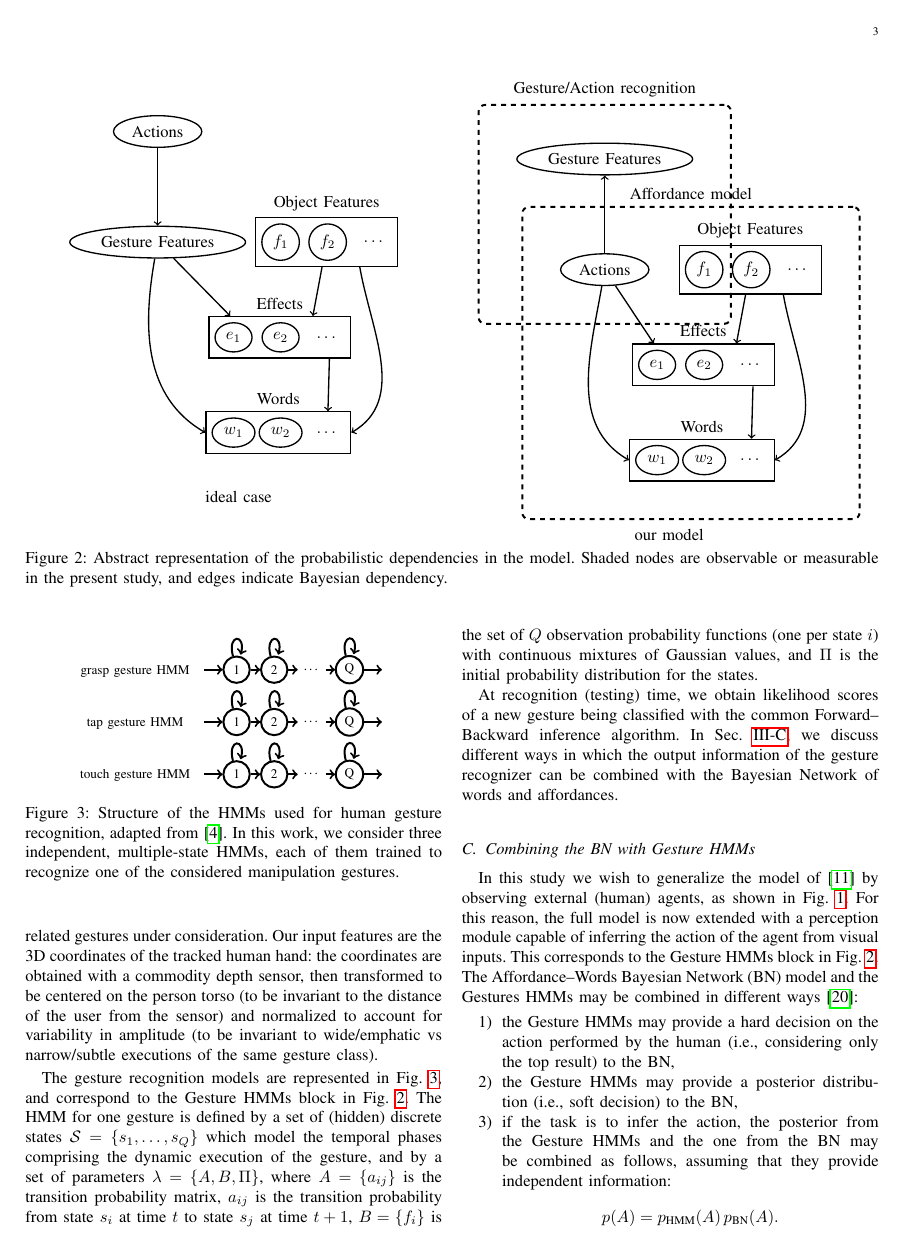
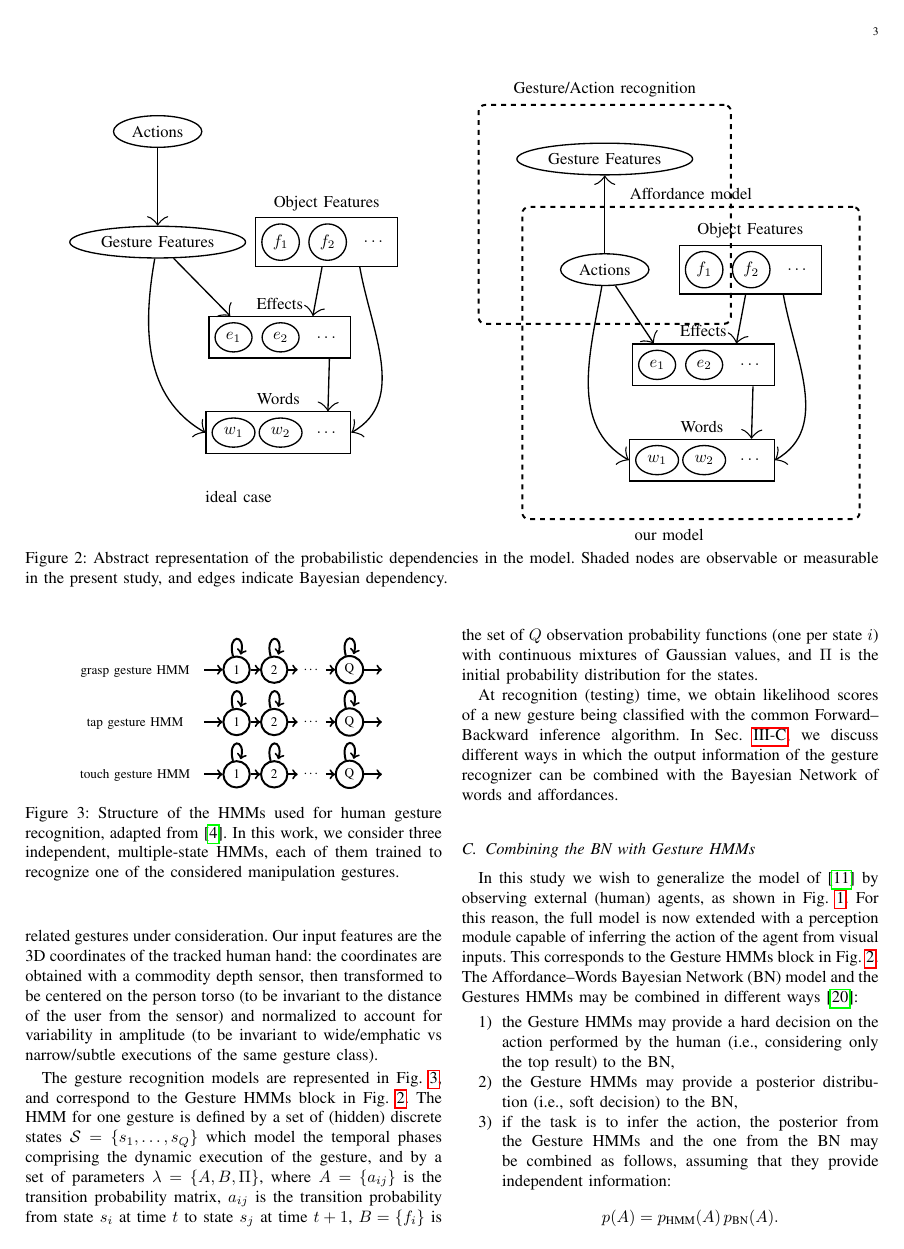
Before and after one commit to gsaponaro/tcds-gestures, a LaTeX paper (article/2017-10_submission/gsaponaro-tcds2017language.tex, which reads article/2017-10_submission/arrowsnew.tex, article/2017-10_submission/gsaponaro-tcds2017language-approach.tex): page 3 of 5. Compiled offline with pdfLaTeX; a missing font is replaced by an installed copy or a similar font; a LaTeX package or settings file that is missing is left out.

Commit message:
Diagram: wider arrowheads See also https://tex.stackexchange.com/q/5461/18819

```diff
--- /dev/null
+++ b/article/2017-10_submission/arrowsnew.tex
@@ -0,0 +1,274 @@
+% This is not an official TikZ library. Use at your own risk!
+
+\makeatletter
+% alternative latex arrow
+\pgfarrowsdeclare{latexnew}{latexnew}
+{
+  \ifdim\pgfgetarrowoptions{latexnew}=-1pt%
+    \pgfutil@tempdima=0.28pt%
+    \pgfutil@tempdimb=\pgflinewidth%
+    \ifdim\pgfinnerlinewidth>0pt%
+      \pgfmathsetlength\pgfutil@tempdimb{.6\pgflinewidth-.4*\pgfinnerlinewidth}%
+    \fi%
+    \advance\pgfutil@tempdima by.3\pgfutil@tempdimb%
+  \else%
+    \pgfutil@tempdima=\pgfgetarrowoptions{latexnew}%
+    \divide\pgfutil@tempdima by 10%
+  \fi%
+  \pgfarrowsleftextend{+-1\pgfutil@tempdima}%
+  \pgfarrowsrightextend{+9\pgfutil@tempdima}%
+}
+{
+  \ifdim\pgfgetarrowoptions{latexnew}=-1pt%
+    \pgfutil@tempdima=0.28pt%
+    \pgfutil@tempdimb=\pgflinewidth%
+    \ifdim\pgfinnerlinewidth>0pt%
+      \pgfmathsetlength\pgfutil@tempdimb{.6\pgflinewidth-.4*\pgfinnerlinewidth}%
+    \fi%
+    \advance\pgfutil@tempdima by.3\pgfutil@tempdimb%
+  \else%
+    \pgfutil@tempdima=\pgfgetarrowoptions{latexnew}%
+    \divide\pgfutil@tempdima by 10%
+    \pgfsetlinewidth{0bp}%
+  \fi%
+  \pgfpathmoveto{\pgfqpoint{9\pgfutil@tempdima}{0pt}}
+  \pgfpathcurveto
+  {\pgfqpoint{6.3333\pgfutil@tempdima}{.5\pgfutil@tempdima}}
+  {\pgfqpoint{2\pgfutil@tempdima}{2\pgfutil@tempdima}}
+  {\pgfqpoint{-1\pgfutil@tempdima}{3.75\pgfutil@tempdima}}
+  \pgfpathlineto{\pgfqpoint{-1\pgfutil@tempdima}{-3.75\pgfutil@tempdima}}
+  \pgfpathcurveto
+  {\pgfqpoint{2\pgfutil@tempdima}{-2\pgfutil@tempdima}}
+  {\pgfqpoint{6.3333\pgfutil@tempdima}{-.5\pgfutil@tempdima}}
+  {\pgfqpoint{9\pgfutil@tempdima}{0pt}}
+  \pgfusepathqfill
+}
+
+% alternative latex reversed arrow
+\pgfarrowsdeclarereversed{latexnew reversed}{latexnew reversed}{latexnew}{latexnew}
+
+% alternative latex' arrow
+\pgfarrowsdeclare{latex'new}{latex'new}
+{
+  \ifdim\pgfgetarrowoptions{latex'new}=-1pt%
+    \pgfutil@tempdima=0.28pt%
+    \advance\pgfutil@tempdima by.3\pgflinewidth%
+  \else%
+    \pgfutil@tempdima=\pgfgetarrowoptions{latex'new}%
+    \divide\pgfutil@tempdima by 10%
+  \fi%
+  \pgfarrowsleftextend{+-4\pgfutil@tempdima}
+  \pgfarrowsrightextend{+6\pgfutil@tempdima}
+}
+{
+  \ifdim\pgfgetarrowoptions{latex'new}=-1pt%
+    \pgfutil@tempdima=0.28pt%
+    \advance\pgfutil@tempdima by.3\pgflinewidth%
+  \else%
+    \pgfutil@tempdima=\pgfgetarrowoptions{latex'new}%
+    \divide\pgfutil@tempdima by 10%
+    \pgfsetlinewidth{0bp}%
+  \fi%
+  \pgfpathmoveto{\pgfqpoint{6\pgfutil@tempdima}{0\pgfutil@tempdima}}
+  \pgfpathcurveto
+  {\pgfqpoint{3.5\pgfutil@tempdima}{.5\pgfutil@tempdima}}
+  {\pgfqpoint{-1\pgfutil@tempdima}{1.5\pgfutil@tempdima}}
+  {\pgfqpoint{-4\pgfutil@tempdima}{3.75\pgfutil@tempdima}}
+  \pgfpathcurveto
+  {\pgfqpoint{-1.5\pgfutil@tempdima}{1\pgfutil@tempdima}}
+  {\pgfqpoint{-1.5\pgfutil@tempdima}{-1\pgfutil@tempdima}}
+  {\pgfqpoint{-4\pgfutil@tempdima}{-3.75\pgfutil@tempdima}}
+  \pgfpathcurveto
+  {\pgfqpoint{-1\pgfutil@tempdima}{-1.5\pgfutil@tempdima}}
+  {\pgfqpoint{3.5\pgfutil@tempdima}{-.5\pgfutil@tempdima}}
+  {\pgfqpoint{6\pgfutil@tempdima}{0\pgfutil@tempdima}}
+  \pgfusepathqfill
+}
+
+% alternative latex' reversed arrow
+\pgfarrowsdeclarereversed{latex'new reversed}{latex'new reversed}{latex'new}{latex'new}
+
+% alternative o arrow
+\pgfarrowsdeclare{onew}{onew}
+{
+  \pgfarrowsleftextend{+-.5\pgflinewidth}
+  \ifdim\pgfgetarrowoptions{onew}=-1pt%
+    \pgfutil@tempdima=0.4pt%
+    \advance\pgfutil@tempdima by.2\pgflinewidth%
+    \pgfutil@tempdimb=9\pgfutil@tempdima\advance\pgfutil@tempdimb by.5\pgflinewidth%
+    \pgfarrowsrightextend{+\pgfutil@tempdimb}%
+  \else%
+    \pgfutil@tempdima=\pgfgetarrowoptions{onew}%
+    \advance\pgfutil@tempdima by -0.5\pgflinewidth%
+    \pgfarrowsrightextend{+\pgfutil@tempdima}%
+  \fi%
+}
+{
+  \ifdim\pgfgetarrowoptions{onew}=-1pt%
+    \pgfutil@tempdima=0.4pt%
+    \advance\pgfutil@tempdima by.2\pgflinewidth%
+    \pgfutil@tempdimb=0pt%
+  \else%
+    \pgfutil@tempdima=\pgfgetarrowoptions{onew}%
+    \divide\pgfutil@tempdima by 9%
+    \pgfutil@tempdimb=0.5\pgflinewidth%
+  \fi%
+  \pgfsetdash{}{+0pt}
+  \pgfpathcircle{\pgfpointadd{\pgfqpoint{4.5\pgfutil@tempdima}{0bp}}%
+                             {\pgfqpoint{-\pgfutil@tempdimb}{0bp}}}%
+                {4.5\pgfutil@tempdima-\pgfutil@tempdimb}%
+  \pgfusepathqstroke
+}
+
+% alternative square arrow
+\pgfarrowsdeclare{squarenew}{squarenew}
+{
+ \ifdim\pgfgetarrowoptions{squarenew}=-1pt%
+   \pgfutil@tempdima=0.4pt
+   \advance\pgfutil@tempdima by.275\pgflinewidth%
+   \pgfarrowsleftextend{+-\pgfutil@tempdima}
+   \advance\pgfutil@tempdima by.5\pgflinewidth
+   \pgfarrowsrightextend{+\pgfutil@tempdima}
+ \else%
+   \pgfutil@tempdima=\pgfgetarrowoptions{squarenew}%
+   \divide\pgfutil@tempdima by 8%
+   \pgfarrowsleftextend{+-7\pgfutil@tempdima}%
+   \pgfarrowsrightextend{+1\pgfutil@tempdima}%
+ \fi%
+}
+{
+ \ifdim\pgfgetarrowoptions{squarenew}=-1pt%
+   \pgfutil@tempdima=0.4pt%
+   \advance\pgfutil@tempdima by.275\pgflinewidth%
+   \pgfutil@tempdimb=0pt%
+ \else%
+   \pgfutil@tempdima=\pgfgetarrowoptions{squarenew}%
+   \divide\pgfutil@tempdima by 8%
+   \pgfutil@tempdimb=0.5\pgflinewidth%
+ \fi%
+ \pgfsetdash{}{+0pt}
+ \pgfsetroundjoin
+ \pgfpathmoveto{\pgfpointadd{\pgfqpoint{1\pgfutil@tempdima}{4\pgfutil@tempdima}}
+                            {\pgfqpoint{-\pgfutil@tempdimb}{-\pgfutil@tempdimb}}}
+ \pgfpathlineto{\pgfpointadd{\pgfqpoint{-7\pgfutil@tempdima}{4\pgfutil@tempdima}}
+                            {\pgfqpoint{\pgfutil@tempdimb}{-\pgfutil@tempdimb}}}
+ \pgfpathlineto{\pgfpointadd{\pgfqpoint{-7\pgfutil@tempdima}{-4\pgfutil@tempdima}}
+                            {\pgfqpoint{\pgfutil@tempdimb}{\pgfutil@tempdimb}}}
+ \pgfpathlineto{\pgfpointadd{\pgfqpoint{1\pgfutil@tempdima}{-4\pgfutil@tempdima}}
+                            {\pgfqpoint{-\pgfutil@tempdimb}{\pgfutil@tempdimb}}}
+ \pgfpathclose
+ \pgfusepathqfillstroke
+}
+
+% alternative stealth arrow
+\pgfarrowsdeclare{stealthnew}{stealthnew}
+{
+  \ifdim\pgfgetarrowoptions{stealthnew}=-1pt%
+    \pgfutil@tempdima=0.28pt%
+    \pgfutil@tempdimb=\pgflinewidth%
+    \ifdim\pgfinnerlinewidth>0pt%
+      \pgfmathsetlength\pgfutil@tempdimb{.6\pgflinewidth-.4*\pgfinnerlinewidth}%
+    \fi%
+    \advance\pgfutil@tempdima by.3\pgfutil@tempdimb%
+  \else%
+    \pgfutil@tempdima=\pgfgetarrowoptions{stealthnew}%
+    \divide\pgfutil@tempdima by 8%
+  \fi%
+  \pgfarrowsleftextend{+-3\pgfutil@tempdima}
+  \pgfarrowsrightextend{+5\pgfutil@tempdima}
+}
+{
+  \ifdim\pgfgetarrowoptions{stealthnew}=-1pt%
+    \pgfutil@tempdima=0.28pt%
+    \pgfutil@tempdimb=\pgflinewidth%
+    \ifdim\pgfinnerlinewidth>0pt%
+      \pgfmathsetlength\pgfutil@tempdimb{.6\pgflinewidth-.4*\pgfinnerlinewidth}%
+    \fi%
+    \advance\pgfutil@tempdima by.3\pgfutil@tempdimb%
+  \else%
+    \pgfutil@tempdima=\pgfgetarrowoptions{stealthnew}%
+    \divide\pgfutil@tempdima by 8%
+    \pgfsetlinewidth{0bp}%
+  \fi%
+  \pgfpathmoveto{\pgfqpoint{5\pgfutil@tempdima}{0pt}}
+  \pgfpathlineto{\pgfqpoint{-3\pgfutil@tempdima}{4\pgfutil@tempdima}}
+  \pgfpathlineto{\pgfpointorigin}
+  \pgfpathlineto{\pgfqpoint{-3\pgfutil@tempdima}{-4\pgfutil@tempdima}}
+  \pgfusepathqfill
+}
+
+% alternative stealth reversed arrow
+\pgfarrowsdeclarereversed{stealthnew reversed}{stealthnew reversed}{stealthnew}{stealthnew}
+
+% alternative to arrow
+\pgfarrowsdeclare{tonew}{tonew}
+{
+  \ifdim\pgfgetarrowoptions{tonew}=-1pt%
+    \pgfutil@tempdima=0.84pt%
+    \advance\pgfutil@tempdima by1.3\pgflinewidth%
+    \pgfutil@tempdimb=0.21pt%
+    \advance\pgfutil@tempdimb by.625\pgflinewidth%
+  \else%
+    \pgfutil@tempdima=\pgfgetarrowoptions{tonew}%
+    \pgfarrowsleftextend{+-0.8\pgfutil@tempdima}%
+    \pgfarrowsrightextend{+0.2\pgfutil@tempdima}%
+  \fi%
+}
+{
+  \ifdim\pgfgetarrowoptions{tonew}=-1pt%
+    \pgfutil@tempdima=0.28pt%
+    \advance\pgfutil@tempdima by.3\pgflinewidth%
+    \pgfutil@tempdimb=0pt,%
+  \else%
+    \pgfutil@tempdima=\pgfgetarrowoptions{tonew}%
+    \multiply\pgfutil@tempdima by 100%
+    \divide\pgfutil@tempdima by 375%
+    \pgfutil@tempdimb=0.4\pgflinewidth%
+  \fi%
+  \pgfsetdash{}{+0pt}
+  \pgfsetroundcap
+  \pgfsetroundjoin
+  \pgfpathmoveto{\pgfpointorigin}
+  \pgflineto{\pgfpointadd{\pgfpoint{0.75\pgfutil@tempdima}{0bp}}
+                         {\pgfqpoint{-2\pgfutil@tempdimb}{0bp}}}
+  \pgfusepathqstroke
+  \pgfsetlinewidth{0.8\pgflinewidth}
+  \pgfpathmoveto{\pgfpointadd{\pgfqpoint{-3\pgfutil@tempdima}{4\pgfutil@tempdima}}
+                             {\pgfqpoint{\pgfutil@tempdimb}{0bp}}}
+  \pgfpathcurveto
+  {\pgfpointadd{\pgfqpoint{-2.75\pgfutil@tempdima}{2.5\pgfutil@tempdima}}
+               {\pgfqpoint{0.5\pgfutil@tempdimb}{0bp}}}
+  {\pgfpointadd{\pgfqpoint{0pt}{0.25\pgfutil@tempdima}}
+               {\pgfqpoint{-0.5\pgfutil@tempdimb}{0bp}}}
+  {\pgfpointadd{\pgfqpoint{0.75\pgfutil@tempdima}{0pt}}
+               {\pgfqpoint{-\pgfutil@tempdimb}{0bp}}}
+  \pgfpathcurveto
+  {\pgfpointadd{\pgfqpoint{0pt}{-0.25\pgfutil@tempdima}}
+               {\pgfqpoint{-0.5\pgfutil@tempdimb}{0bp}}}
+  {\pgfpointadd{\pgfqpoint{-2.75\pgfutil@tempdima}{-2.5\pgfutil@tempdima}}
+               {\pgfqpoint{0.5\pgfutil@tempdimb}{0bp}}}
+  {\pgfpointadd{\pgfqpoint{-3\pgfutil@tempdima}{-4\pgfutil@tempdima}}
+               {\pgfqpoint{\pgfutil@tempdimb}{0bp}}}
+  \pgfusepathqstroke
+}
+
+% alias alternative to arrow
+\pgfarrowsdeclarealias{<new}{>new}{tonew}{tonew}
+
+\makeatother
+
+% tip length code
+\pgfsetarrowoptions{latexnew}{-1pt}
+\pgfsetarrowoptions{latex'new}{-1pt}
+\pgfsetarrowoptions{onew}{-1pt}
+\pgfsetarrowoptions{squarenew}{-1pt}
+\pgfsetarrowoptions{stealthnew}{-1pt}
+\pgfsetarrowoptions{tonew}{-1pt}
+\pgfkeys{/tikz/.cd, arrowhead/.default=-1pt, arrowhead/.code={
+  \pgfsetarrowoptions{latexnew}{#1},
+  \pgfsetarrowoptions{latex'new}{#1},
+  \pgfsetarrowoptions{onew}{#1},
+  \pgfsetarrowoptions{squarenew}{#1},
+  \pgfsetarrowoptions{stealthnew}{#1},
+  \pgfsetarrowoptions{tonew}{#1},
+}}
--- a/article/2017-10_submission/gsaponaro-tcds2017language-approach.tex
+++ b/article/2017-10_submission/gsaponaro-tcds2017language-approach.tex
@@ -36,14 +36,14 @@ We estimate the action performed by a human user during a \hr{} collaborative ta
       \node[group, fit=(e1) (e2) (edots),label=above:Effects] (effects) {};
       \node[group, fit=(w1) (w2) (wdots),label=above:Words] (words) {};
       % arrows
-      \draw[->, thick] (gestures) -- ([xshift=-30pt]effects.north);
-      \draw[->, thick] (gestures) to [out=260,in=150] (words.west);
-      \draw[->, thick] (features) -- ([xshift=20pt]effects.north);
-      \draw[->, thick] ([xshift=20pt]features.south) to [out=280,in=30] (words.east);
-      \draw[->, thick] ([xshift=30pt]effects.south) -- ([xshift=30pt]words.north);
+      \draw[myarrow] (gestures) -- ([xshift=-30pt]effects.north);
+      \draw[myarrow] (gestures) to [out=260,in=150] (words.west);
+      \draw[myarrow] (features) -- ([xshift=20pt]effects.north);
+      \draw[myarrow] ([xshift=20pt]features.south) to [out=280,in=30] (words.east);
+      \draw[myarrow] ([xshift=30pt]effects.south) -- ([xshift=30pt]words.north);
       % extra
       \node[affnode, above of=gestures] (actions) [above=1cm] {Actions};
-      \draw[->,thick] (actions) -- (gestures);
+      \draw[myarrow] (actions) -- (gestures);
     \end{tikzpicture}
 
     \vspace{6mm}
--- a/article/2017-10_submission/gsaponaro-tcds2017language.tex
+++ b/article/2017-10_submission/gsaponaro-tcds2017language.tex
@@ -36,6 +36,13 @@
 \usetikzlibrary{fit}
 \tikzstyle{circle}=[shape=circle,minimum size=0.7cm,very thick]
 \tikzstyle{every path}=[very thick]
+% https://tex.stackexchange.com/a/80090/18819
+% TODO: after upgrading to TikZ 3.0+, use arrows.meta
+\usetikzlibrary{arrows}
+\input{arrowsnew}
+\tikzset{options/.code={\tikzset{#1}}} % just to compact the code
+\tikzstyle{myarrow}=[->new, thick, arrowhead=0.2cm]
+
 
 \usepackage{hyperref}
 \usepackage[update,prepend]{epstopdf}
```
Also changed, not shown: article/2017-10_submission/gsaponaro-tcds2017language-approach.tex (12 more changed lines).
